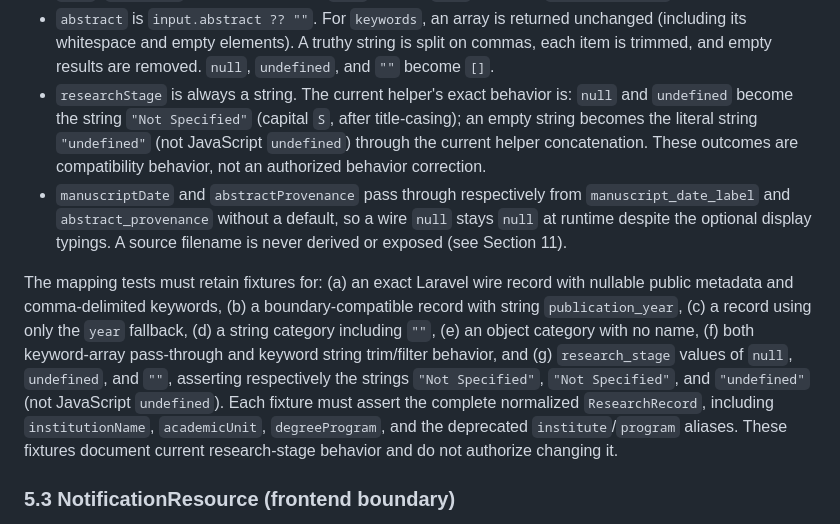
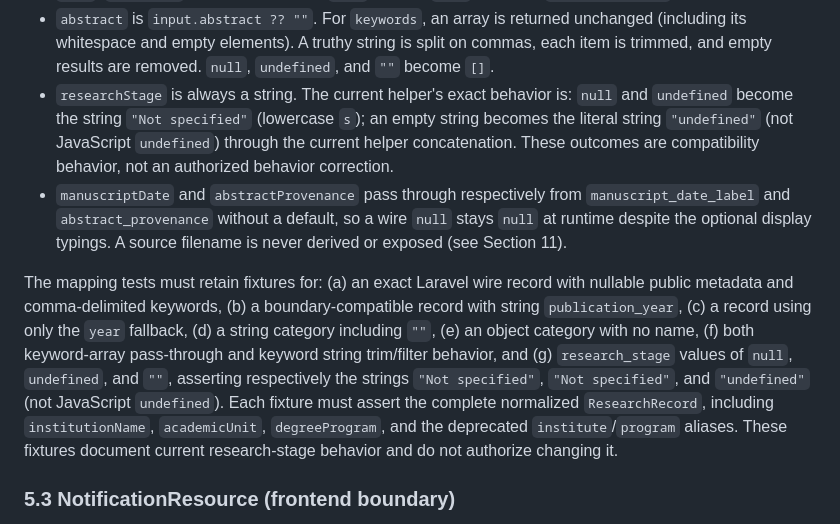
Before and after one commit to MilliXPlorer/researchnav, a Markdown page: docs/contracts/vue-api-data.md, the part around the change. Rendered like a GitHub page.

Commit message:
docs: correct research stage contract

```diff
--- a/docs/contracts/vue-api-data.md
+++ b/docs/contracts/vue-api-data.md
@@ -289,8 +289,8 @@ the listed `??` behavior is therefore part of the required boundary behavior.
   split on commas, each item is trimmed, and empty results are removed. `null`,
   `undefined`, and `""` become `[]`.
 - `researchStage` is always a string. The current helper's exact behavior is:
-  `null` and `undefined` become the string `"Not Specified"` (capital `S`,
-  after title-casing); an empty string becomes the literal string `"undefined"`
+  `null` and `undefined` become the string `"Not specified"` (lowercase `s`);
+  an empty string becomes the literal string `"undefined"`
   (not JavaScript `undefined`) through the current helper concatenation. These
   outcomes are compatibility behavior, not an authorized behavior correction.
 - `manuscriptDate` and `abstractProvenance` pass through respectively from
@@ -304,8 +304,8 @@ boundary-compatible record with string `publication_year`, (c) a record using
 only the `year` fallback, (d) a string category including `""`, (e) an object
 category with no name, (f) both keyword-array pass-through and keyword string
 trim/filter behavior, and (g) `research_stage` values of `null`, `undefined`,
-and `""`, asserting respectively the strings `"Not Specified"`,
-`"Not Specified"`, and `"undefined"` (not JavaScript `undefined`). Each
+and `""`, asserting respectively the strings `"Not specified"`,
+`"Not specified"`, and `"undefined"` (not JavaScript `undefined`). Each
 fixture must assert the complete normalized `ResearchRecord`, including
 `institutionName`, `academicUnit`, `degreeProgram`, and the deprecated
 `institute`/`program` aliases. These fixtures document current research-stage
```
